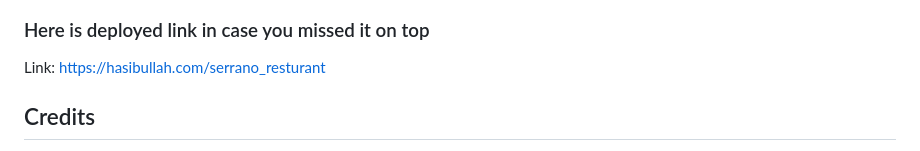
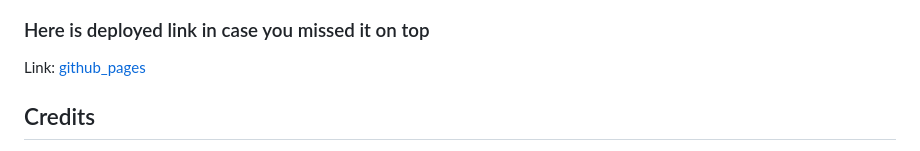
Before and after one commit to ihr2295/serrano_restaurant, a Markdown page: README.md, the part around the change. GitHub-like rendering.

Commit message:
Update README.md adding more screenshots adding the exact text in deployment section as requested and removing the links from my personal hosting and only using github pages links as requested

```diff
--- a/README.md
+++ b/README.md
@@ -148,7 +148,7 @@ Unpacking objects: 100% (10/10), done.
 
 ### Here is deployed link in case you missed it on top
 
-Link: [https://hasibullah.com/serrano_resturant](https://ihr2295.github.io/serrano_restaurant/src/)
+Link: [github_pages](https://ihr2295.github.io/serrano_restaurant/src/)
 
 ## Credits
 
```
